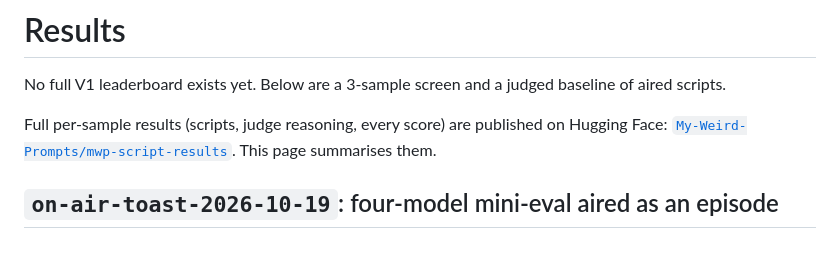
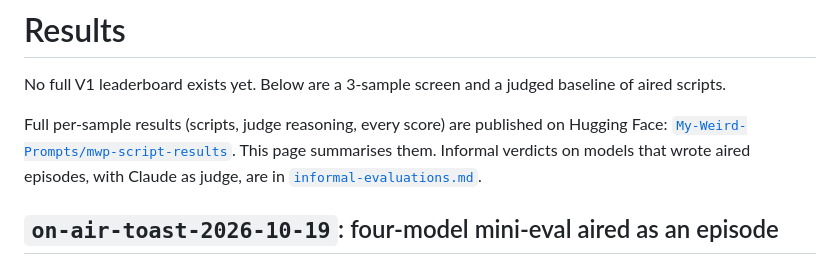
Before and after one commit to My-Weird-Prompts/eval, a Markdown page: results/README.md, the part around the change. GitHub-like rendering.

Commit message:
Informal evaluation log; first entry: Muse Spark 1.3 vs Sonnet 5.5 vs GPT-6.1 Sol (2026-10-24)
Co-Authored-By: Claude Opus 5.5 <noreply@anthropic.com>

```diff
--- a/results/README.md
+++ b/results/README.md
@@ -2,7 +2,7 @@
 
 No full V1 leaderboard exists yet. Below are a 3-sample screen and a judged baseline of aired scripts.
 
-Full per-sample results (scripts, judge reasoning, every score) are published on Hugging Face: [`My-Weird-Prompts/mwp-script-results`](https://huggingface.co/datasets/My-Weird-Prompts/mwp-script-results). This page summarises them.
+Full per-sample results (scripts, judge reasoning, every score) are published on Hugging Face: [`My-Weird-Prompts/mwp-script-results`](https://huggingface.co/datasets/My-Weird-Prompts/mwp-script-results). This page summarises them. Informal verdicts on models that wrote aired episodes, with Claude as judge, are in [`informal-evaluations.md`](informal-evaluations.md).
 
 ## `on-air-toast-2026-10-19`: four-model mini-eval aired as an episode
 
```
Also changed, not shown: results/informal-evaluations.md (added, +77 -0 lines).
